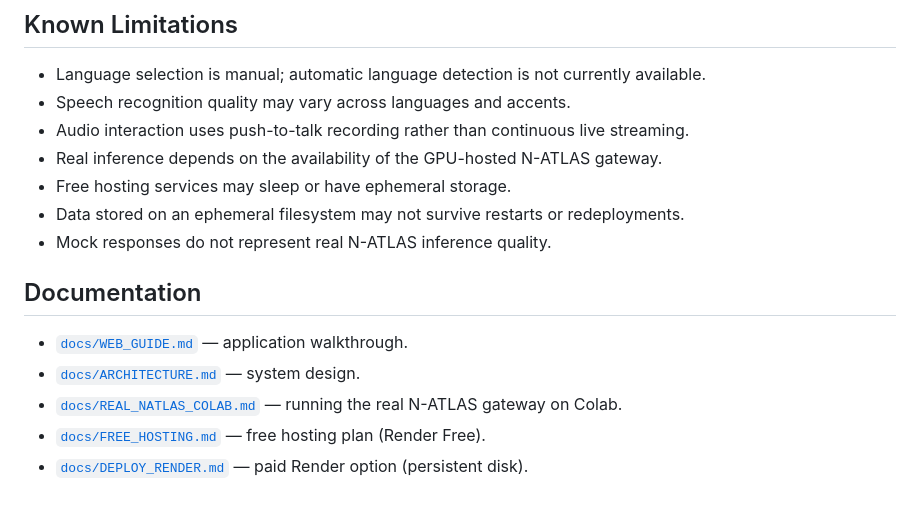
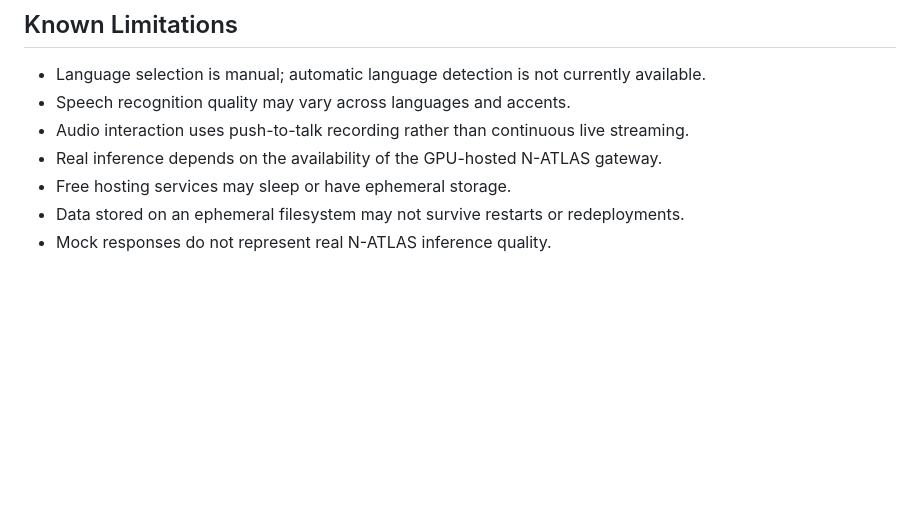
Before and after one commit to fachiny17/muta, a Markdown page: README.md, the part around the change. GitHub-like rendering; blank space fills up the shorter version.

Commit message:
Cleanup README by removing redundant sections
Removed documentation section and duplicate note about mock responses.

```diff
--- a/README.md
+++ b/README.md
@@ -371,11 +371,3 @@ Consult the relevant scripts and documentation for their arguments and requireme
 - Free hosting services may sleep or have ephemeral storage.
 - Data stored on an ephemeral filesystem may not survive restarts or redeployments.
 - Mock responses do not represent real N-ATLAS inference quality.
-
-## Documentation
-
-- [`docs/WEB_GUIDE.md`](docs/WEB_GUIDE.md) — application walkthrough.
-- [`docs/ARCHITECTURE.md`](docs/ARCHITECTURE.md) — system design.
-- [`docs/REAL_NATLAS_COLAB.md`](docs/REAL_NATLAS_COLAB.md) — running the real N-ATLAS gateway on Colab.
-- [`docs/FREE_HOSTING.md`](docs/FREE_HOSTING.md) — free hosting plan (Render Free).
-- [`docs/DEPLOY_RENDER.md`](docs/DEPLOY_RENDER.md) — paid Render option (persistent disk).
```
